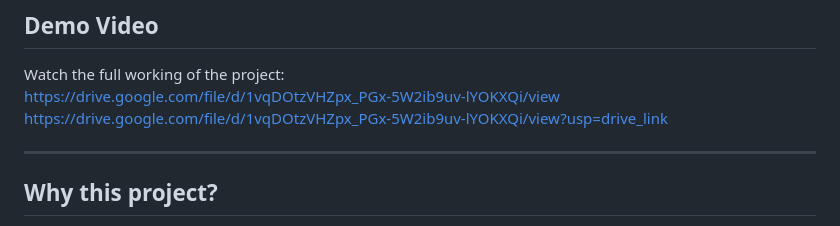
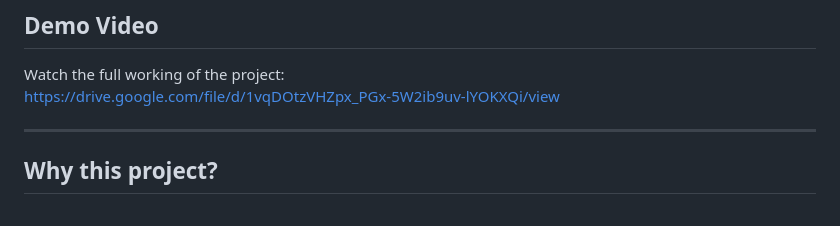
Before and after one commit to man-in-deep/Lekka-Pakka, a Markdown page: README.md, the part around the change. Rendered like a GitHub page.

Commit message:
last and final

```diff
--- a/README.md
+++ b/README.md
@@ -6,7 +6,6 @@ A location‑based, AI‑powered platform for daily‑wage workers and contracto
 
 Watch the full working of the project:
 https://drive.google.com/file/d/1vqDOtzVHZpx_PGx-5W2ib9uv-lYOKXQi/view
-https://drive.google.com/file/d/1vqDOtzVHZpx_PGx-5W2ib9uv-lYOKXQi/view?usp=drive_link
 
 ---
 
```
